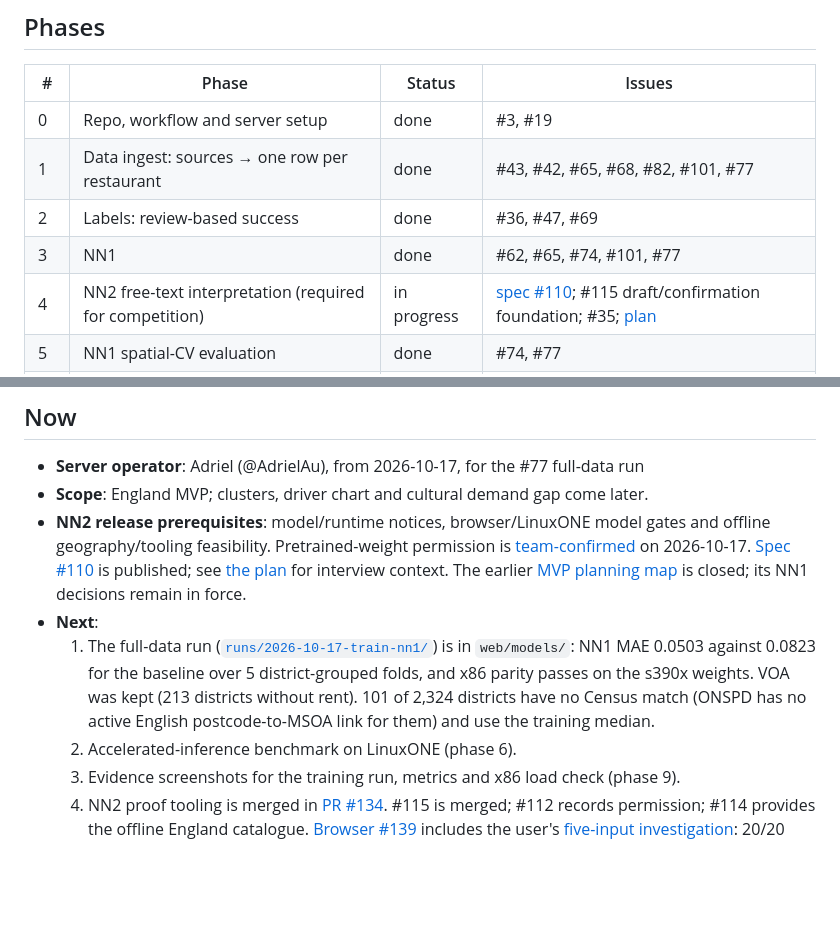
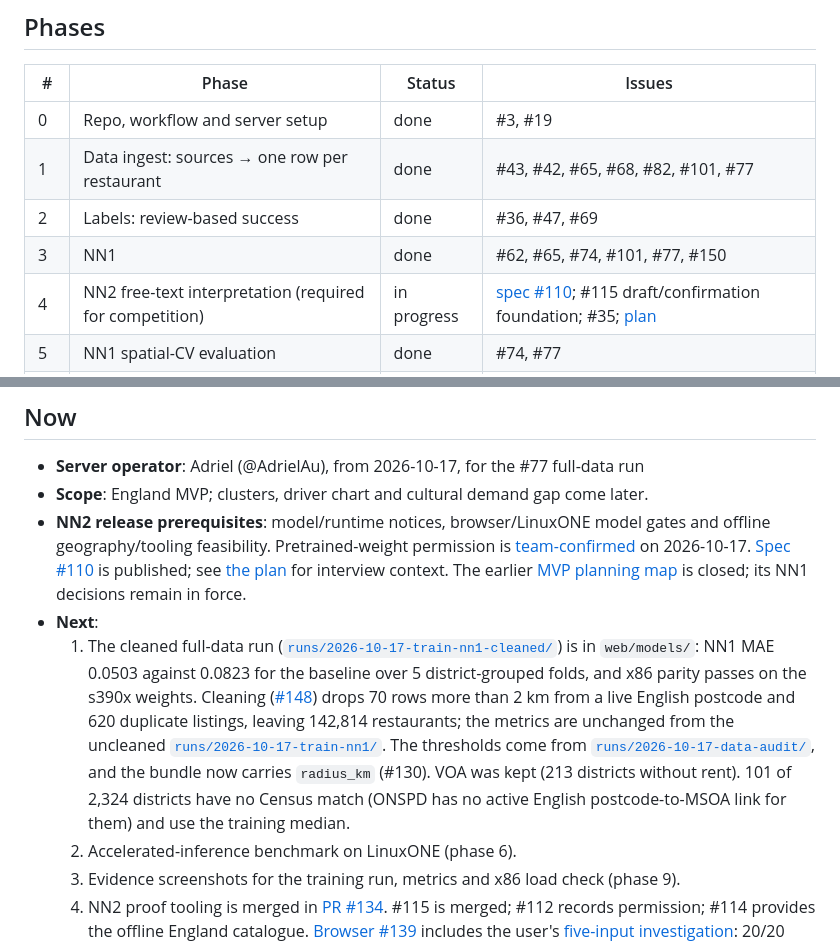
Before and after one commit to AdrielAu/PlotLuck, a Markdown page: docs/competition/PROGRESS.md, 2 parts joined by grey strips. Drawn GitHub-style; blank space fills up the shorter version.

Commit message:
Record the cleaned NN1 run in PROGRESS (#150)
Co-Authored-By: Claude Opus 5.5 <noreply@anthropic.com>

```diff
--- a/docs/competition/PROGRESS.md
+++ b/docs/competition/PROGRESS.md
@@ -15,7 +15,7 @@ Where the build stands right now. Tasks live in [GitHub Issues](https://github.c
 | 0 | Repo, workflow and server setup | done | #3, #19 |
 | 1 | Data ingest: sources → one row per restaurant | done | #43, #42, #65, #68, #82, #101, #77 |
 | 2 | Labels: review-based success | done | #36, #47, #69 |
-| 3 | NN1 | done | #62, #65, #74, #101, #77 |
+| 3 | NN1 | done | #62, #65, #74, #101, #77, #150 |
 | 4 | NN2 free-text interpretation (required for competition) | in progress | [spec #110](https://github.com/AdrielAu/PlotLuck/issues/110); #115 draft/confirmation foundation; #35; [plan](../plans/nn2-integration.md) |
 | 5 | NN1 spatial-CV evaluation | done | #74, #77 |
 | 6 | Accelerated-inference benchmark on LinuxONE | not started | |
@@ -31,7 +31,7 @@ Where the build stands right now. Tasks live in [GitHub Issues](https://github.c
 - **Scope**: England MVP; clusters, driver chart and cultural demand gap come later.
 - **NN2 release prerequisites**: model/runtime notices, browser/LinuxONE model gates and offline geography/tooling feasibility. Pretrained-weight permission is [team-confirmed](nn2-eligibility.md) on 2026-10-17. [Spec #110](https://github.com/AdrielAu/PlotLuck/issues/110) is published; see [the plan](../plans/nn2-integration.md) for interview context. The earlier [MVP planning map](https://github.com/AdrielAu/PlotLuck/issues/33) is closed; its NN1 decisions remain in force.
 - **Next**:
-  1. The full-data run ([`runs/2026-10-17-train-nn1/`](../../runs/2026-10-17-train-nn1/)) is in `web/models/`: NN1 MAE 0.0503 against 0.0823 for the baseline over 5 district-grouped folds, and x86 parity passes on the s390x weights. VOA was kept (213 districts without rent). 101 of 2,324 districts have no Census match (ONSPD has no active English postcode-to-MSOA link for them) and use the training median.
+  1. The cleaned full-data run ([`runs/2026-10-17-train-nn1-cleaned/`](../../runs/2026-10-17-train-nn1-cleaned/)) is in `web/models/`: NN1 MAE 0.0503 against 0.0823 for the baseline over 5 district-grouped folds, and x86 parity passes on the s390x weights. Cleaning ([#148](https://github.com/AdrielAu/PlotLuck/issues/148)) drops 70 rows more than 2 km from a live English postcode and 620 duplicate listings, leaving 142,814 restaurants; the metrics are unchanged from the uncleaned [`runs/2026-10-17-train-nn1/`](../../runs/2026-10-17-train-nn1/). The thresholds come from [`runs/2026-10-17-data-audit/`](../../runs/2026-10-17-data-audit/), and the bundle now carries `radius_km` (#130). VOA was kept (213 districts without rent). 101 of 2,324 districts have no Census match (ONSPD has no active English postcode-to-MSOA link for them) and use the training median.
   2. Accelerated-inference benchmark on LinuxONE (phase 6).
   3. Evidence screenshots for the training run, metrics and x86 load check (phase 9).
   4. NN2 proof tooling is merged in [PR #134](https://github.com/AdrielAu/PlotLuck/pull/134). #115 is merged; #112 records permission; #114 provides the offline England catalogue. [Browser #139](https://github.com/AdrielAu/PlotLuck/issues/139) includes the user's [five-input investigation](../../runs/2026-10-17-nn2-browser-139/focused-extraction.md): 20/20 narrow development cases versus baseline 3/20, warm sample p95 2.038 s; original full-trait scoring remains 13/20 versus 2/20. Explicit menu prices/rent are absent from that fixture, and three separate unlabelled price/rent probes failed validation. The candidate stays experimental behind `?nn2=1`, with three-attempt/manual recovery, preserved manual traits and confirmed place/rent-band filters. Total rent is annualized for review; a person confirms low/mid/high/any rather than inventing a pounds-to-band mapping. Heldout cases remain reserved; #110/#113 and LinuxONE/release gates stay open. All earlier failures are retained. LinuxONE native CPU evidence (#140) is now merged: 0/3 correct with malformed JSON; request times met 60 seconds.
```
